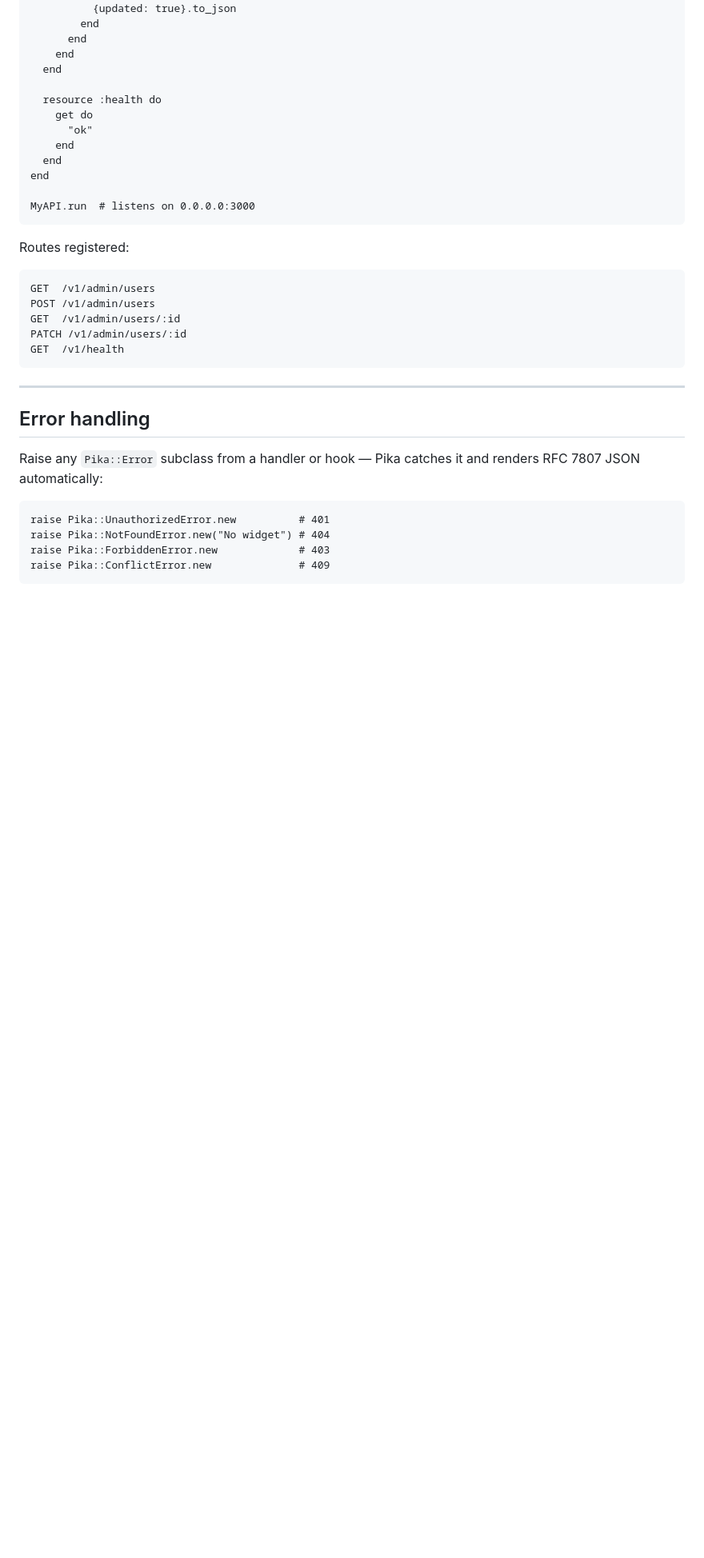
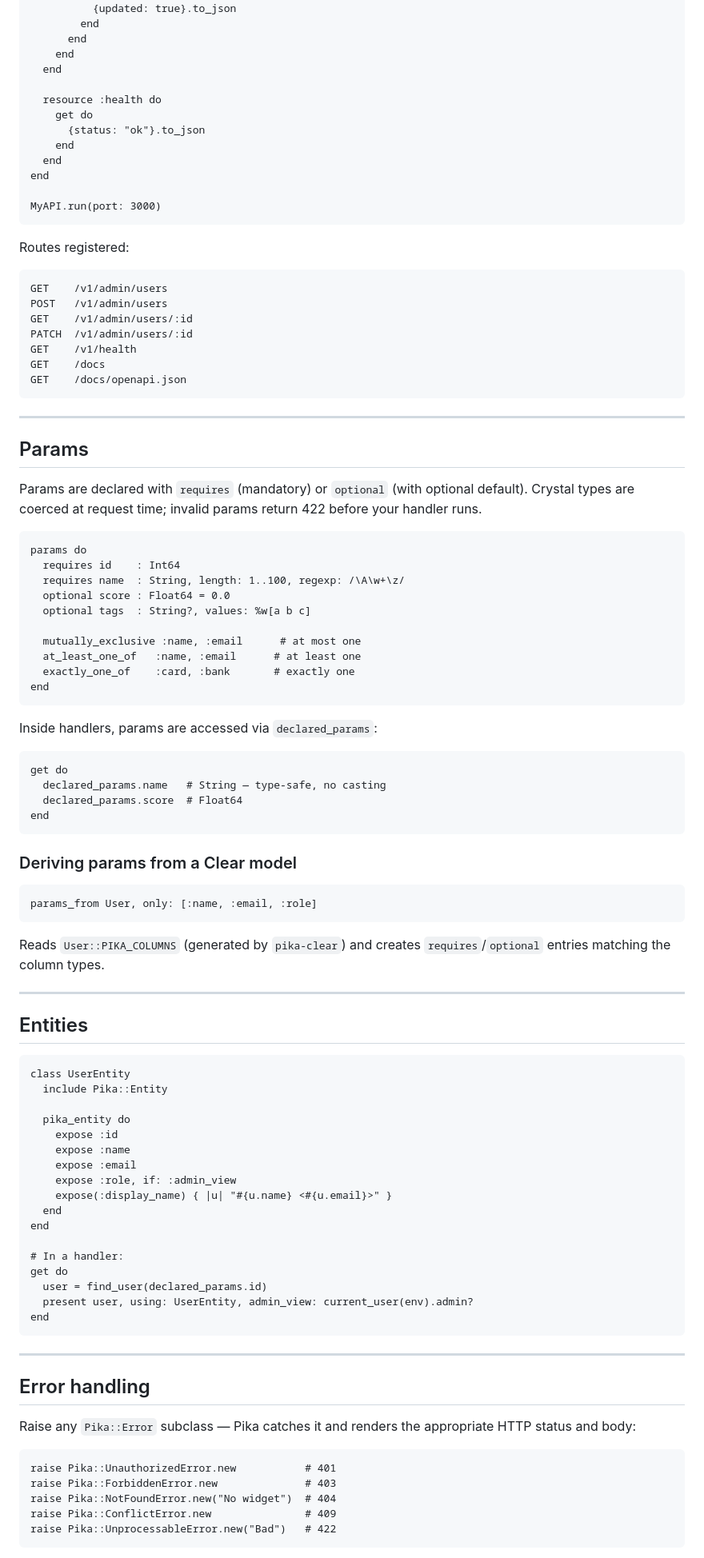
Before and after one commit to tekanic/pika, a Markdown page: README.md, the part around one of its changes. Shown at 80% size. Rendered like a GitHub page; blank space fills up the shorter version.

````diff
--- a/README.md
+++ b/README.md
@@ -83,34 +126,97 @@ class MyAPI < Pika::API
 
   resource :health do
     get do
-      "ok"
+      {status: "ok"}.to_json
     end
   end
 end
 
-MyAPI.run  # listens on 0.0.0.0:3000
+MyAPI.run(port: 3000)
 ```
 
 Routes registered:
 
 ```
-GET  /v1/admin/users
-POST /v1/admin/users
-GET  /v1/admin/users/:id
-PATCH /v1/admin/users/:id
-GET  /v1/health
+GET    /v1/admin/users
+POST   /v1/admin/users
+GET    /v1/admin/users/:id
+PATCH  /v1/admin/users/:id
+GET    /v1/health
+GET    /docs
+GET    /docs/openapi.json
+```
+
+---
+
+## Params
+
+Params are declared with `requires` (mandatory) or `optional` (with optional default). Crystal types are coerced at request time; invalid params return 422 before your handler runs.
+
+```crystal
+params do
+  requires id    : Int64
+  requires name  : String, length: 1..100, regexp: /\A\w+\z/
+  optional score : Float64 = 0.0
+  optional tags  : String?, values: %w[a b c]
+
+  mutually_exclusive :name, :email      # at most one
+  at_least_one_of   :name, :email      # at least one
+  exactly_one_of    :card, :bank       # exactly one
+end
+```
+
+Inside handlers, params are accessed via `declared_params`:
+
+```crystal
+get do
+  declared_params.name   # String — type-safe, no casting
+  declared_params.score  # Float64
+end
+```
+
+### Deriving params from a Clear model
+
+```crystal
+params_from User, only: [:name, :email, :role]
+```
+
+Reads `User::PIKA_COLUMNS` (generated by `pika-clear`) and creates `requires`/`optional` entries matching the column types.
+
+---
+
+## Entities
+
+```crystal
+class UserEntity
+  include Pika::Entity
+
+  pika_entity do
+    expose :id
+    expose :name
+    expose :email
+    expose :role, if: :admin_view
+    expose(:display_name) { |u| "#{u.name} <#{u.email}>" }
+  end
+end
+
+# In a handler:
+get do
+  user = find_user(declared_params.id)
+  present user, using: UserEntity, admin_view: current_user(env).admin?
+end
 ```
 
 ---
 
 ## Error handling
 
-Raise any `Pika::Error` subclass from a handler or hook — Pika catches it and renders RFC 7807 JSON automatically:
+Raise any `Pika::Error` subclass — Pika catches it and renders the appropriate HTTP status and body:
 
 ```crystal
-raise Pika::UnauthorizedError.new          # 401
-raise Pika::NotFoundError.new("No widget") # 404
-raise Pika::ForbiddenError.new             # 403
-raise Pika::ConflictError.new              # 409
+raise Pika::UnauthorizedError.new           # 401
+raise Pika::ForbiddenError.new              # 403
+raise Pika::NotFoundError.new("No widget")  # 404
+raise Pika::ConflictError.new               # 409
+raise Pika::UnprocessableError.new("Bad")   # 422
 ```
 
````
Also changed, not shown: other parts of README.md (+124 -23 lines).
